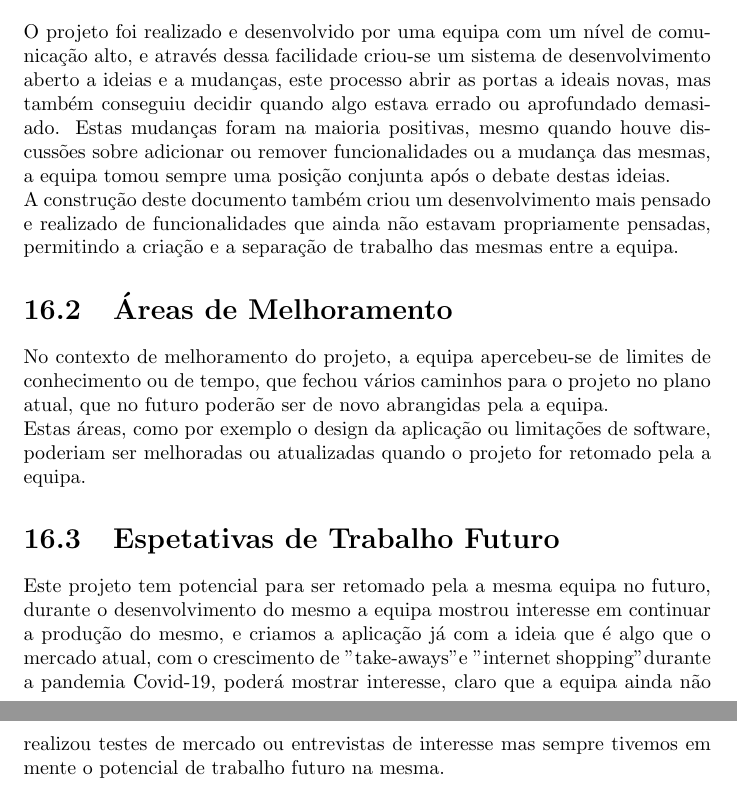
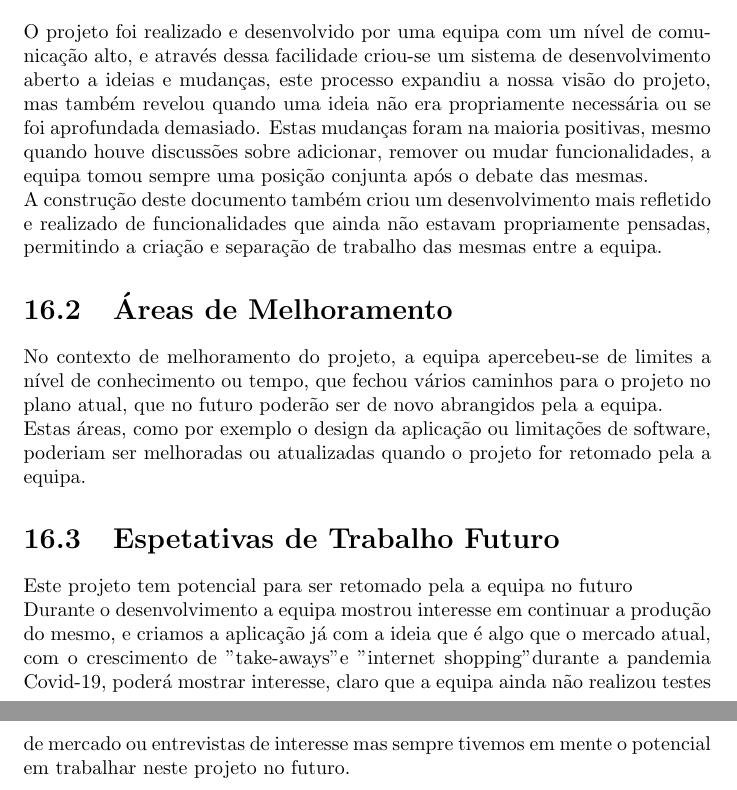
Before and after one commit to DevilWorm/Projeto-Eng-Software, a LaTeX document (Eng-Software/plano_projeto.tex, which reads Eng-Software/conclusão.tex): two parts of pages 53 and 54 of 54, joined at a grey line, cut so that both start at the same text. Compiled offline with pdfLaTeX.

Commit message:
Conclusão
Mudanças

```diff
--- a/Eng-Software/conclusão.tex
+++ b/Eng-Software/conclusão.tex
@@ -1,10 +1,11 @@
 \chapter{Conclusão}
 \label{conclusão}
 \section{Reflexões}
-O projeto foi realizado e desenvolvido por uma equipa com um nível de comunicação alto, e através dessa facilidade criou-se um sistema de desenvolvimento aberto a ideias e a mudanças, este processo abrir as portas a ideais novas, mas também conseguiu decidir quando algo estava errado ou aprofundado demasiado. Estas mudanças foram na maioria positivas, mesmo quando houve discussões sobre adicionar ou remover funcionalidades ou a mudança das mesmas, a equipa tomou sempre uma posição conjunta após o debate destas ideias.\\
-A construção deste documento também criou um desenvolvimento mais pensado e realizado de funcionalidades que ainda não estavam propriamente pensadas, permitindo a criação e a separação de trabalho das mesmas entre a equipa.
+O projeto foi realizado e desenvolvido por uma equipa com um nível de comunicação alto, e através dessa facilidade criou-se um sistema de desenvolvimento aberto a ideias e mudanças, este processo expandiu a nossa visão do projeto, mas também revelou quando uma ideia não era propriamente necessária ou se foi aprofundada demasiado. Estas mudanças foram na maioria positivas, mesmo quando houve discussões sobre adicionar, remover ou mudar funcionalidades, a equipa tomou sempre uma posição conjunta após o debate das mesmas.\\
+A construção deste documento também criou um desenvolvimento mais refletido e realizado de funcionalidades que ainda não estavam propriamente pensadas, permitindo a criação e separação de trabalho das mesmas entre a equipa.
 \section{Áreas de Melhoramento}
-No contexto de melhoramento do projeto, a equipa apercebeu-se de limites de conhecimento ou de tempo, que fechou vários caminhos para o projeto no plano atual, que no futuro poderão ser de novo abrangidas pela a equipa.\\
+No contexto de melhoramento do projeto, a equipa apercebeu-se de limites a nível de conhecimento ou tempo, que fechou vários caminhos para o projeto no plano atual, que no futuro poderão ser de novo abrangidos pela a equipa.\\
 Estas áreas, como por exemplo o design da aplicação ou limitações de software, poderiam ser melhoradas ou atualizadas quando o projeto for retomado pela a equipa.
 \section{Espetativas de Trabalho Futuro}
-Este projeto tem potencial para ser retomado pela a mesma equipa no futuro, durante o desenvolvimento do mesmo a equipa mostrou interesse em continuar a produção do mesmo, e criamos a aplicação já com a ideia que é algo que o mercado atual, com o crescimento de "take-aways" e "internet shopping" durante a pandemia Covid-19, poderá mostrar interesse, claro que a equipa ainda não realizou testes de mercado ou entrevistas de interesse mas sempre tivemos em mente o potencial de trabalho futuro na mesma.
+Este projeto tem potencial para ser retomado pela a equipa no futuro\\
+Durante o desenvolvimento a equipa mostrou interesse em continuar a produção do mesmo, e criamos a aplicação já com a ideia que é algo que o mercado atual, com o crescimento de "take-aways" e "internet shopping" durante a pandemia Covid-19, poderá mostrar interesse, claro que a equipa ainda não realizou testes de mercado ou entrevistas de interesse mas sempre tivemos em mente o potencial em trabalhar neste projeto no futuro.
```
